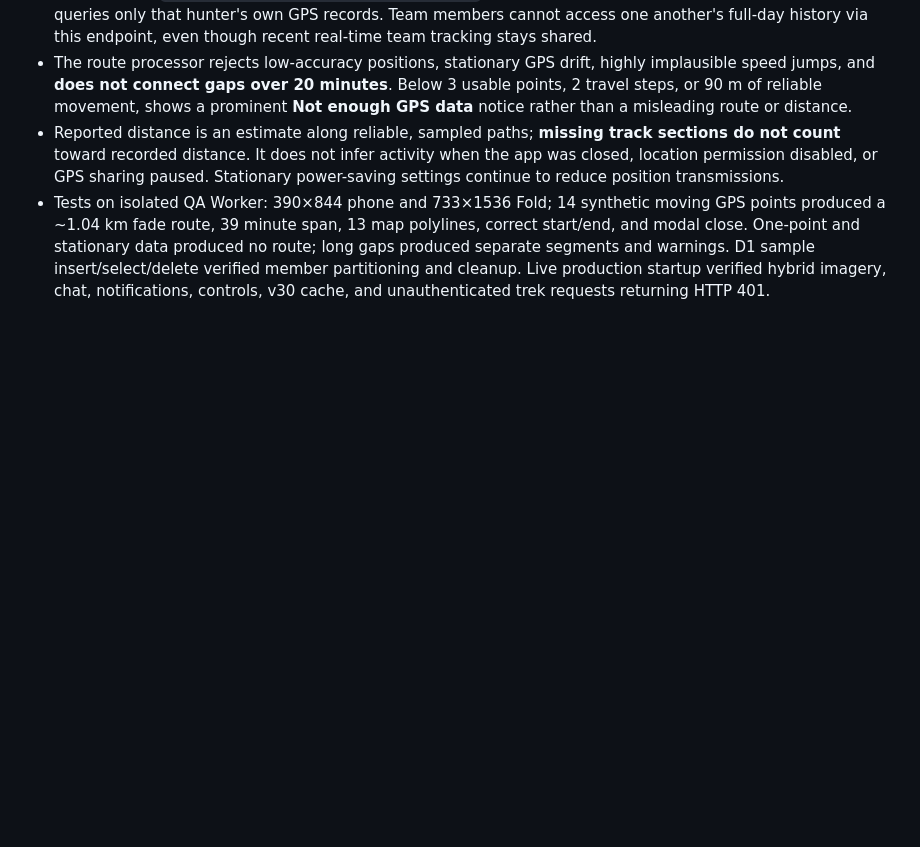
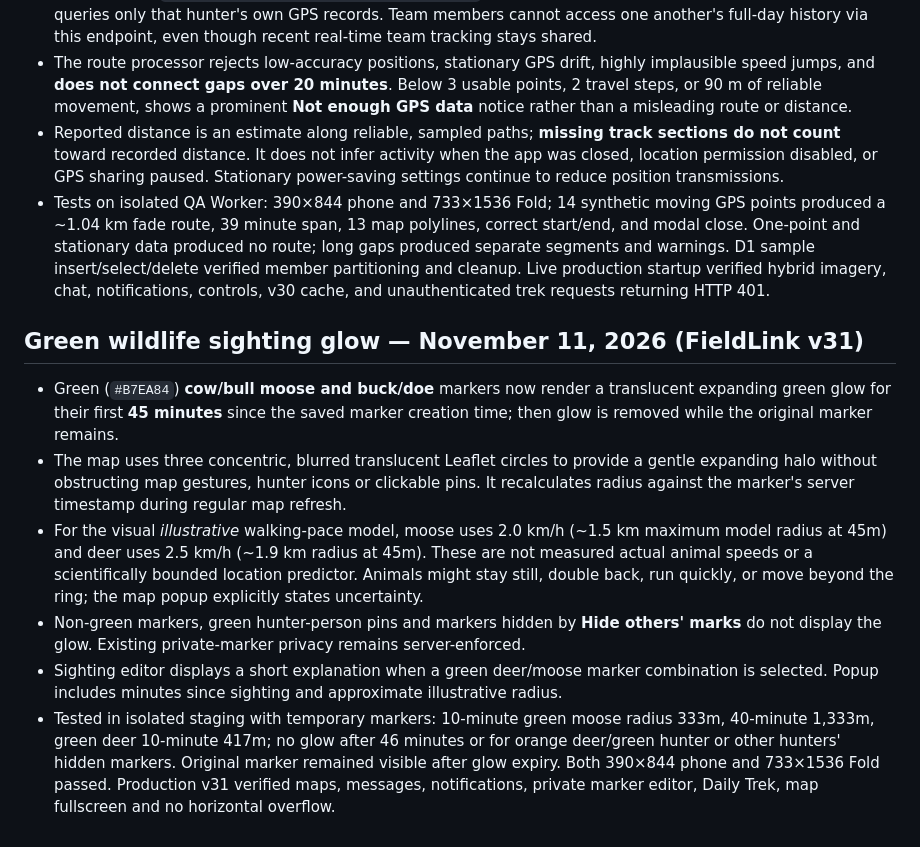
Before and after one commit to northstarventuresca-livebridge/northstarventures, a Markdown page: spectra-fieldlink/README.md, the part around the change. Rendered like a GitHub page; blank space fills up the shorter version.

Commit message:
Document green wildlife sighting movement halos and 45-minute cutoff

```diff
--- a/spectra-fieldlink/README.md
+++ b/spectra-fieldlink/README.md
@@ -114,3 +114,11 @@
 - The route processor rejects low-accuracy positions, stationary GPS drift, highly implausible speed jumps, and **does not connect gaps over 20 minutes**. Below 3 usable points, 2 travel steps, or 90 m of reliable movement, shows a prominent **Not enough GPS data** notice rather than a misleading route or distance.
 - Reported distance is an estimate along reliable, sampled paths; **missing track sections do not count** toward recorded distance. It does not infer activity when the app was closed, location permission disabled, or GPS sharing paused. Stationary power-saving settings continue to reduce position transmissions.
 - Tests on isolated QA Worker: 390×844 phone and 733×1536 Fold; 14 synthetic moving GPS points produced a ~1.04 km fade route, 39 minute span, 13 map polylines, correct start/end, and modal close. One-point and stationary data produced no route; long gaps produced separate segments and warnings. D1 sample insert/select/delete verified member partitioning and cleanup. Live production startup verified hybrid imagery, chat, notifications, controls, v30 cache, and unauthenticated trek requests returning HTTP 401.
+
+## Green wildlife sighting glow — November 11, 2026 (FieldLink v31)
+- Green (`#B7EA84`) **cow/bull moose and buck/doe** markers now render a translucent expanding green glow for their first **45 minutes** since the saved marker creation time; then glow is removed while the original marker remains.
+- The map uses three concentric, blurred translucent Leaflet circles to provide a gentle expanding halo without obstructing map gestures, hunter icons or clickable pins. It recalculates radius against the marker's server timestamp during regular map refresh.
+- For the visual *illustrative* walking-pace model, moose uses 2.0 km/h (~1.5 km maximum model radius at 45m) and deer uses 2.5 km/h (~1.9 km radius at 45m). These are not measured actual animal speeds or a scientifically bounded location predictor. Animals might stay still, double back, run quickly, or move beyond the ring; the map popup explicitly states uncertainty.
+- Non-green markers, green hunter-person pins and markers hidden by **Hide others' marks** do not display the glow. Existing private-marker privacy remains server-enforced.
+- Sighting editor displays a short explanation when a green deer/moose marker combination is selected. Popup includes minutes since sighting and approximate illustrative radius.
+- Tested in isolated staging with temporary markers: 10-minute green moose radius 333m, 40-minute 1,333m, green deer 10-minute 417m; no glow after 46 minutes or for orange deer/green hunter or other hunters' hidden markers. Original marker remained visible after glow expiry. Both 390×844 phone and 733×1536 Fold passed. Production v31 verified maps, messages, notifications, private marker editor, Daily Trek, map fullscreen and no horizontal overflow.
```
